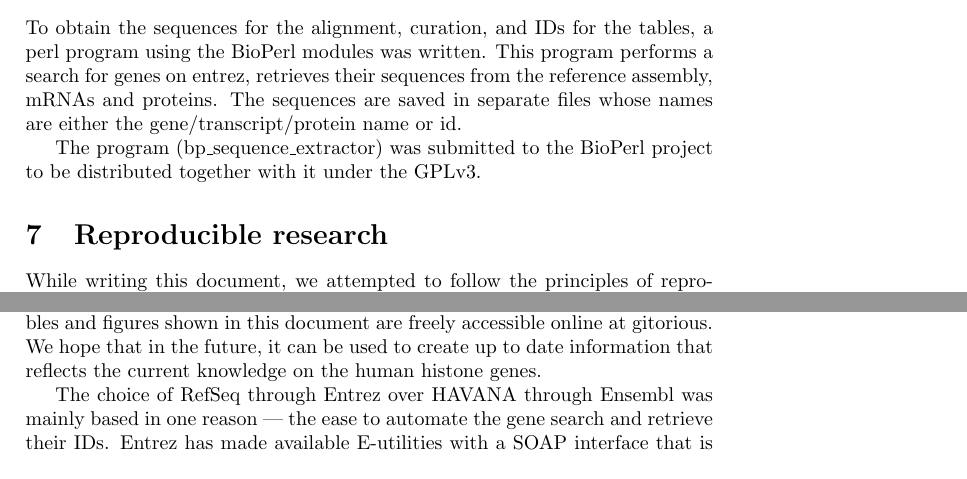
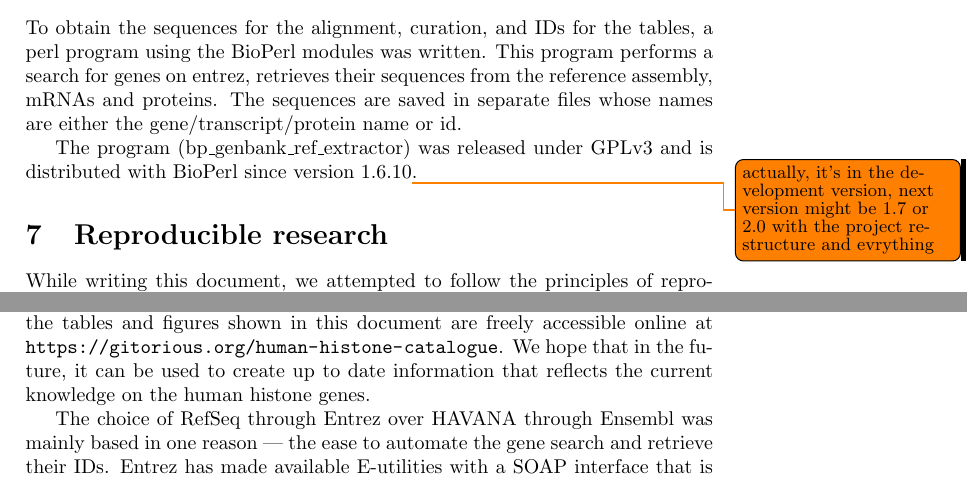
Before and after one commit to af-lab/histone-catalogue, a LaTeX document (histone_catalog.tex): two parts of page 13 of 13, joined at a grey line, cut so that both start at the same text. Compiled offline with pdfLaTeX.

Commit message:
histone catalogue: more on scripts to generate data
git-svn-id: https://af-lab.nuigalway.ie/ariel/common/manuscripts/2010_histone_catalog/trunk@192 d1b63e0f-f16b-44d5-9cf7-e07927a8bb9a

```diff
--- a/histone_catalog.tex
+++ b/histone_catalog.tex
@@ -392,14 +392,15 @@
     their sequences from the reference assembly, mRNAs and proteins. The sequences are saved in separate files whose
     names are either the gene/transcript/protein name or id.
 
-    The program (bp\_sequence\_extractor) was submitted to the BioPerl project to be distributed together with it under the GPLv3.
+    The program (bp\_genbank\_ref\_extractor) was released under GPLv3 and is distributed with
+    BioPerl since version 1.6.10\think{actually, it's in the development version, next version might be 1.7 or 2.0 with the project restructure and evrything}.
 
   \section{Reproducible research}
   \label{sec:reproducible}
     While writing this document, we attempted to follow the principles of reproducible research \cite{reproducible-research-bioinformatics, reproducible-research-law}.
     We are also aware of the continuous development of databases and genetic knowledge. As such,
     the source code to replicate the tables and figures shown in this document are freely accessible
-    online at gitorious. We hope that in the future, it can be used to create up to date information
+    online at \url{https://gitorious.org/human-histone-catalogue}. We hope that in the future, it can be used to create up to date information
     that reflects the current knowledge on the human histone genes.
 
     The choice of RefSeq through Entrez over HAVANA through Ensembl was mainly based in one reason --- the ease
```
Also changed, not shown: 3 other files.
